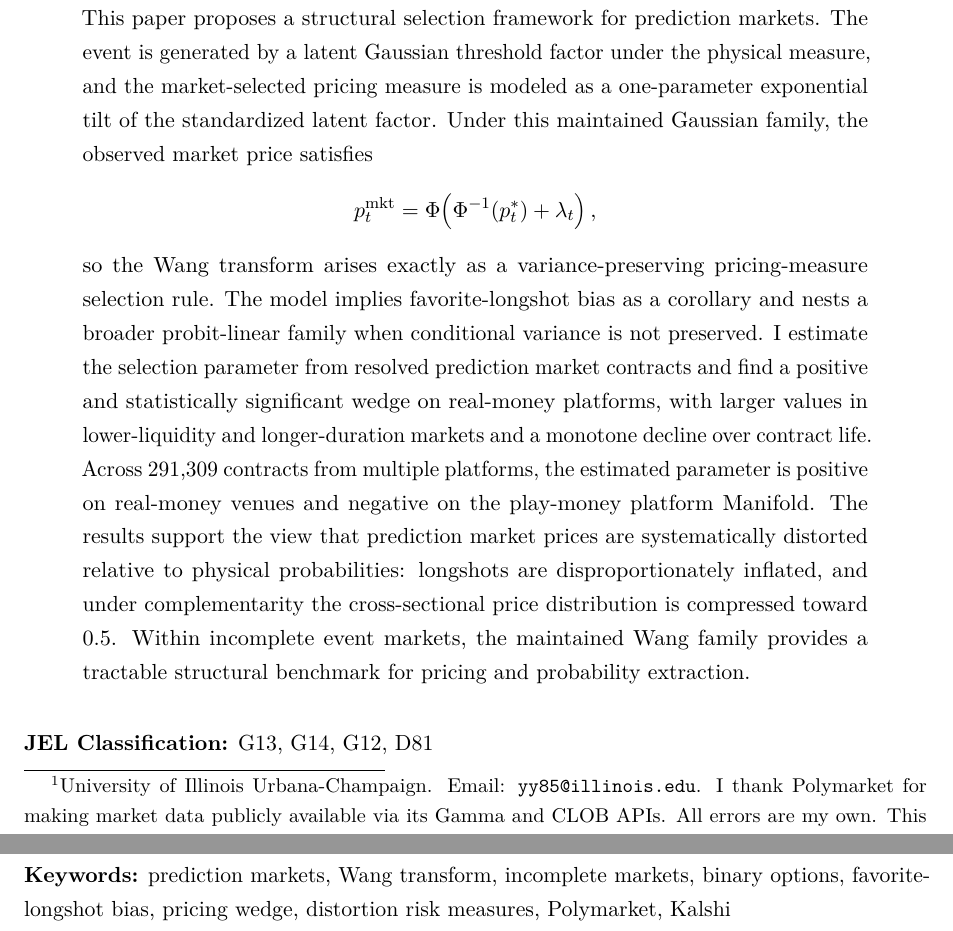
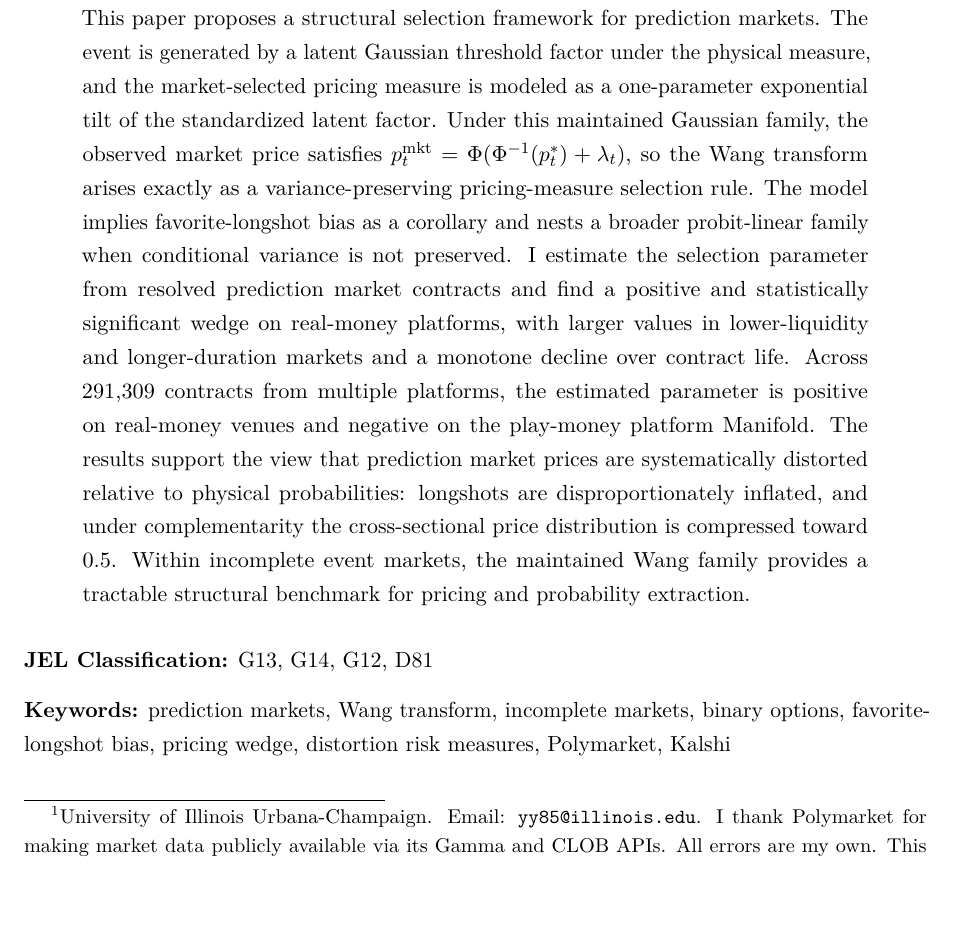
Before and after one commit to YichengYang-Ethan/prediction-market-pricing, a LaTeX paper (paper/paper.tex): two parts of pages 1 and 2 of 57 before the commit and part of page 1 of 56 after it, the two joined at a grey line, cut so that both start at the same text. Compiled offline with pdfLaTeX.

Commit message:
Abstract: inline equation to fit JEL/Keywords on page 1 (v13, 57 pages)
Co-Authored-By: Claude Opus 4.6 (1M context) <noreply@anthropic.com>

```diff
--- a/paper/paper.tex
+++ b/paper/paper.tex
@@ -88,13 +88,9 @@ University of Illinois Urbana-Champaign\\[6pt]
 \vspace{0.2cm}
 
 \begin{abstract}
-\small\noindent Prediction market contracts are binary contingent claims written on real-world events whose payoffs are generally not spanned by traded assets. In such incomplete markets, no-arbitrage determines a set of admissible pricing measures rather than a unique price, so observed contract prices need not equal physical event probabilities. This paper proposes a structural selection framework for prediction markets. The event is generated by a latent Gaussian threshold factor under the physical measure, and the market-selected pricing measure is modeled as a one-parameter exponential tilt of the standardized latent factor. Under this maintained Gaussian family, the observed market price satisfies
-\[
-p_t^{\mathrm{mkt}}=\Phi\!\left(\Phi^{-1}(p_t^*)+\lambda_t\right),
-\]
-so the Wang transform arises exactly as a variance-preserving pricing-measure selection rule. The model implies favorite-longshot bias as a corollary and nests a broader probit-linear family when conditional variance is not preserved. I estimate the selection parameter from resolved prediction market contracts and find a positive and statistically significant wedge on real-money platforms, with larger values in lower-liquidity and longer-duration markets and a monotone decline over contract life. Across 291,309 contracts from multiple platforms, the estimated parameter is positive on real-money venues and negative on the play-money platform Manifold. The results support the view that prediction market prices are systematically distorted relative to physical probabilities: longshots are disproportionately inflated, and under complementarity the cross-sectional price distribution is compressed toward 0.5. Within incomplete event markets, the maintained Wang family provides a tractable structural benchmark for pricing and probability extraction.
+\small\noindent Prediction market contracts are binary contingent claims written on real-world events whose payoffs are generally not spanned by traded assets. In such incomplete markets, no-arbitrage determines a set of admissible pricing measures rather than a unique price, so observed contract prices need not equal physical event probabilities. This paper proposes a structural selection framework for prediction markets. The event is generated by a latent Gaussian threshold factor under the physical measure, and the market-selected pricing measure is modeled as a one-parameter exponential tilt of the standardized latent factor. Under this maintained Gaussian family, the observed market price satisfies $p_t^{\mathrm{mkt}}=\Phi(\Phi^{-1}(p_t^*)+\lambda_t)$, so the Wang transform arises exactly as a variance-preserving pricing-measure selection rule. The model implies favorite-longshot bias as a corollary and nests a broader probit-linear family when conditional variance is not preserved. I estimate the selection parameter from resolved prediction market contracts and find a positive and statistically significant wedge on real-money platforms, with larger values in lower-liquidity and longer-duration markets and a monotone decline over contract life. Across 291,309 contracts from multiple platforms, the estimated parameter is positive on real-money venues and negative on the play-money platform Manifold. The results support the view that prediction market prices are systematically distorted relative to physical probabilities: longshots are disproportionately inflated, and under complementarity the cross-sectional price distribution is compressed toward 0.5. Within incomplete event markets, the maintained Wang family provides a tractable structural benchmark for pricing and probability extraction.
 \end{abstract}
-\vspace{0.3em}
+\vspace{0.1em}
 
 \noindent\small\textbf{JEL Classification:} G13, G14, G12, D81
 \vspace{2pt}
```
